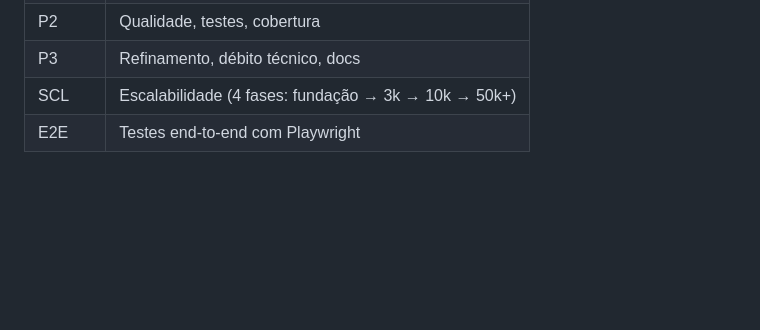
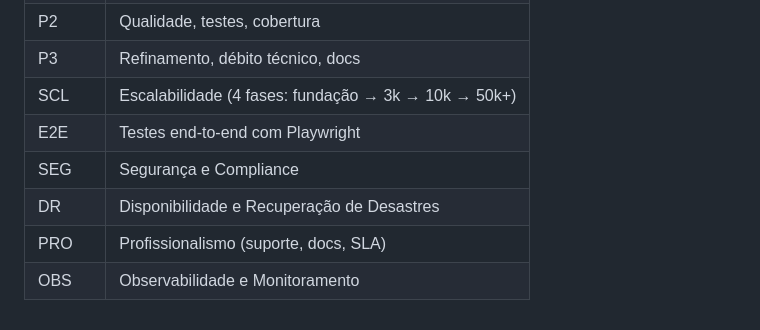
Before and after one commit to ednosmab/course-platform, a Markdown page: docs/BACKLOG.md, the part around one of its changes. Rendered like a GitHub page; blank space fills up the shorter version.

Commit message:
docs: add security/availability requirements analysis and update backlog with SEG/DR/PRO/OBS items

```diff
--- a/docs/BACKLOG.md
+++ b/docs/BACKLOG.md
@@ -235,3 +293,7 @@ Tasks do plano `docs/layers/testing/e2e_playwright_plan.md`:
 | P3 | Refinamento, débito técnico, docs |
 | SCL | Escalabilidade (4 fases: fundação → 3k → 10k → 50k+) |
 | E2E | Testes end-to-end com Playwright |
+| SEG | Segurança e Compliance |
+| DR | Disponibilidade e Recuperação de Desastres |
+| PRO | Profissionalismo (suporte, docs, SLA) |
+| OBS | Observabilidade e Monitoramento |
```
Also changed, not shown: other parts of docs/BACKLOG.md (+58 -0 lines), docs/REQUISITOS_SEGURANCA_DISPONIBILIDADE.md (added, +209 -0 lines).
